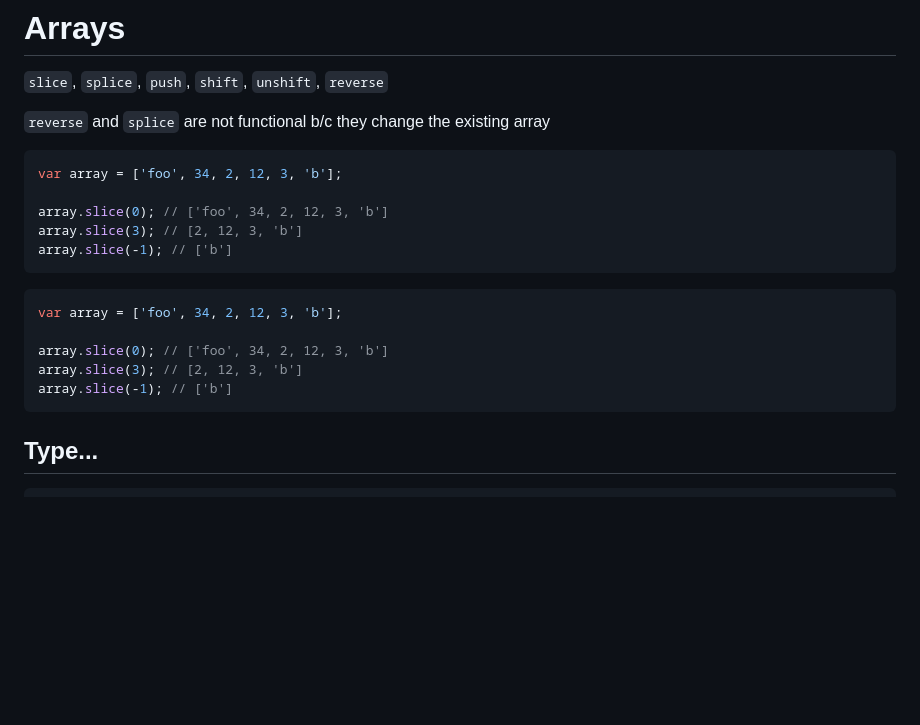
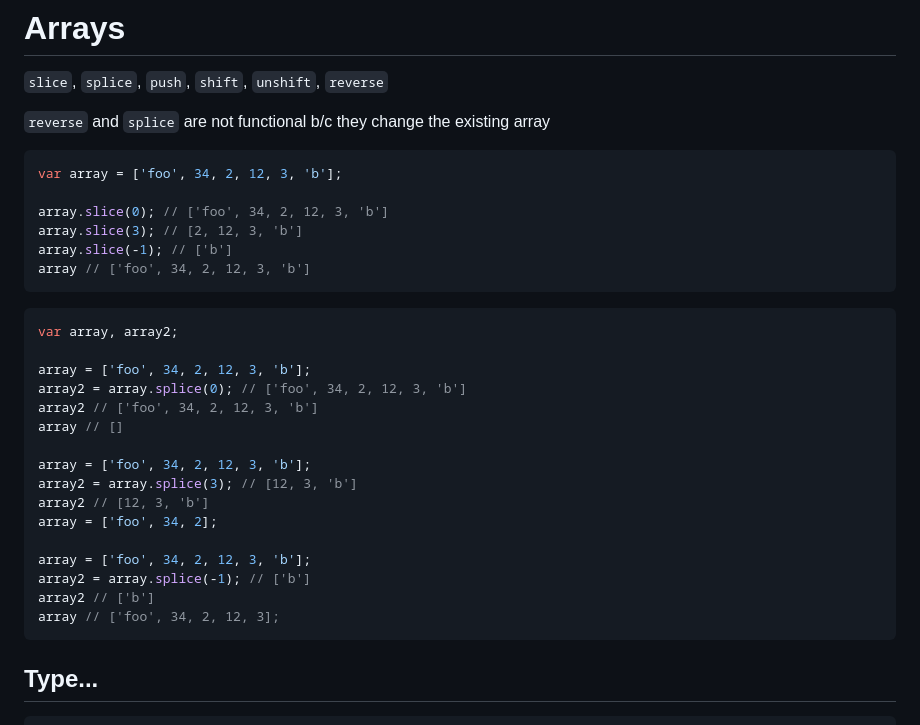
Before and after one commit to michaelwehrley/notes, a Markdown page: arrays.md, the part around the change. Rendered like a GitHub page; blank space fills up the shorter version.

````diff
--- a/arrays.md
+++ b/arrays.md
@@ -10,14 +10,26 @@ var array = ['foo', 34, 2, 12, 3, 'b'];
 array.slice(0); // ['foo', 34, 2, 12, 3, 'b']
 array.slice(3); // [2, 12, 3, 'b']
 array.slice(-1); // ['b']
+array // ['foo', 34, 2, 12, 3, 'b']
 ```
 
 ```JavaScript
-var array = ['foo', 34, 2, 12, 3, 'b'];
+var array, array2;
 
-array.slice(0); // ['foo', 34, 2, 12, 3, 'b']
-array.slice(3); // [2, 12, 3, 'b']
-array.slice(-1); // ['b']
+array = ['foo', 34, 2, 12, 3, 'b'];
+array2 = array.splice(0); // ['foo', 34, 2, 12, 3, 'b']
+array2 // ['foo', 34, 2, 12, 3, 'b']
+array // []
+
+array = ['foo', 34, 2, 12, 3, 'b'];
+array2 = array.splice(3); // [12, 3, 'b']
+array2 // [12, 3, 'b']
+array = ['foo', 34, 2];
+
+array = ['foo', 34, 2, 12, 3, 'b'];
+array2 = array.splice(-1); // ['b']
+array2 // ['b']
+array // ['foo', 34, 2, 12, 3];
 ```
 
 ## Type...
````
Also changed, not shown: big_o.md (added, +99 -0 lines), event_loop.md (+10 -0 lines), assets/big_o.png (added).
